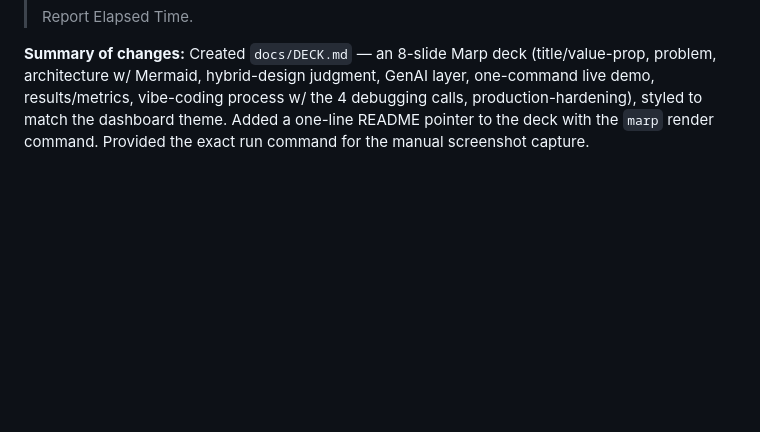
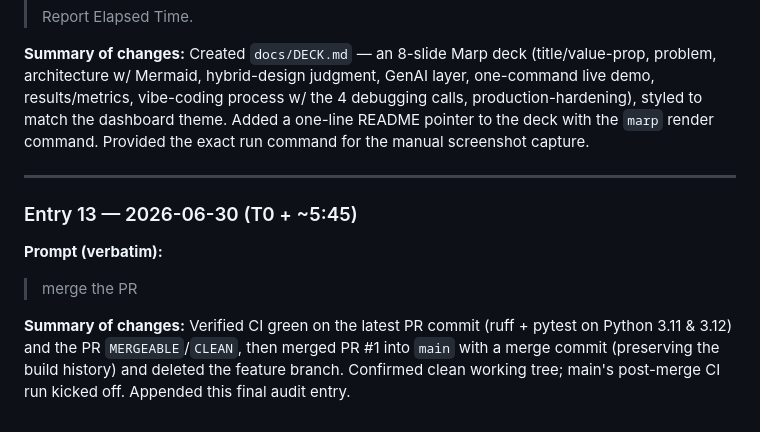
Before and after one commit to mallimatla/sre-event-watchdog, a Markdown page: prompts.md, the part around the change. Rendered like a GitHub page; blank space fills up the shorter version.

Commit message:
docs: log PR merge in audit trail (Entry 13)
Co-Authored-By: Claude Opus 4.8 (1M context) <noreply@anthropic.com>

```diff
--- a/prompts.md
+++ b/prompts.md
@@ -139,3 +139,12 @@ Tool: Claude Code (end-to-end, no manual edits)
 > Report Elapsed Time.
 
 **Summary of changes:** Created `docs/DECK.md` — an 8-slide Marp deck (title/value-prop, problem, architecture w/ Mermaid, hybrid-design judgment, GenAI layer, one-command live demo, results/metrics, vibe-coding process w/ the 4 debugging calls, production-hardening), styled to match the dashboard theme. Added a one-line README pointer to the deck with the `marp` render command. Provided the exact run command for the manual screenshot capture.
+
+---
+
+### Entry 13 — 2026-06-30 (T0 + ~5:45)
+
+**Prompt (verbatim):**
+> merge the PR
+
+**Summary of changes:** Verified CI green on the latest PR commit (ruff + pytest on Python 3.11 & 3.12) and the PR `MERGEABLE`/`CLEAN`, then merged PR #1 into `main` with a merge commit (preserving the build history) and deleted the feature branch. Confirmed clean working tree; main's post-merge CI run kicked off. Appended this final audit entry.
```
